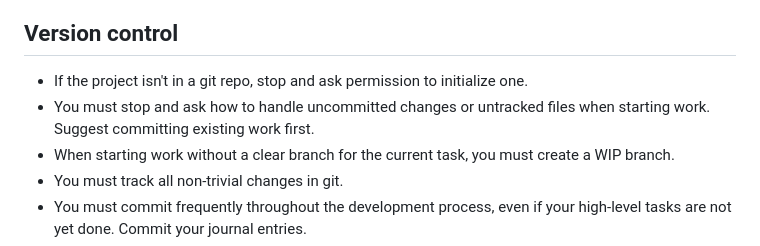
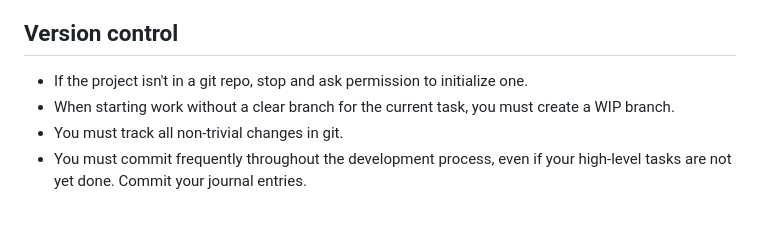
Before and after one commit to dotxdaemon/websiteblocker, a Markdown page: AGENTS.md, the part around the change. Rendered like a GitHub page; blank space fills up the shorter version.

```diff
--- a/AGENTS.md
+++ b/AGENTS.md
@@ -108,7 +108,6 @@ If you catch yourself writing "new", "old", "legacy", "wrapper", "unified", or i
 ## Version control
 
 - If the project isn't in a git repo, stop and ask permission to initialize one.
-- You must stop and ask how to handle uncommitted changes or untracked files when starting work. Suggest committing existing work first.
 - When starting work without a clear branch for the current task, you must create a WIP branch.
 - You must track all non-trivial changes in git.
 - You must commit frequently throughout the development process, even if your high-level tasks are not yet done. Commit your journal entries.
```
